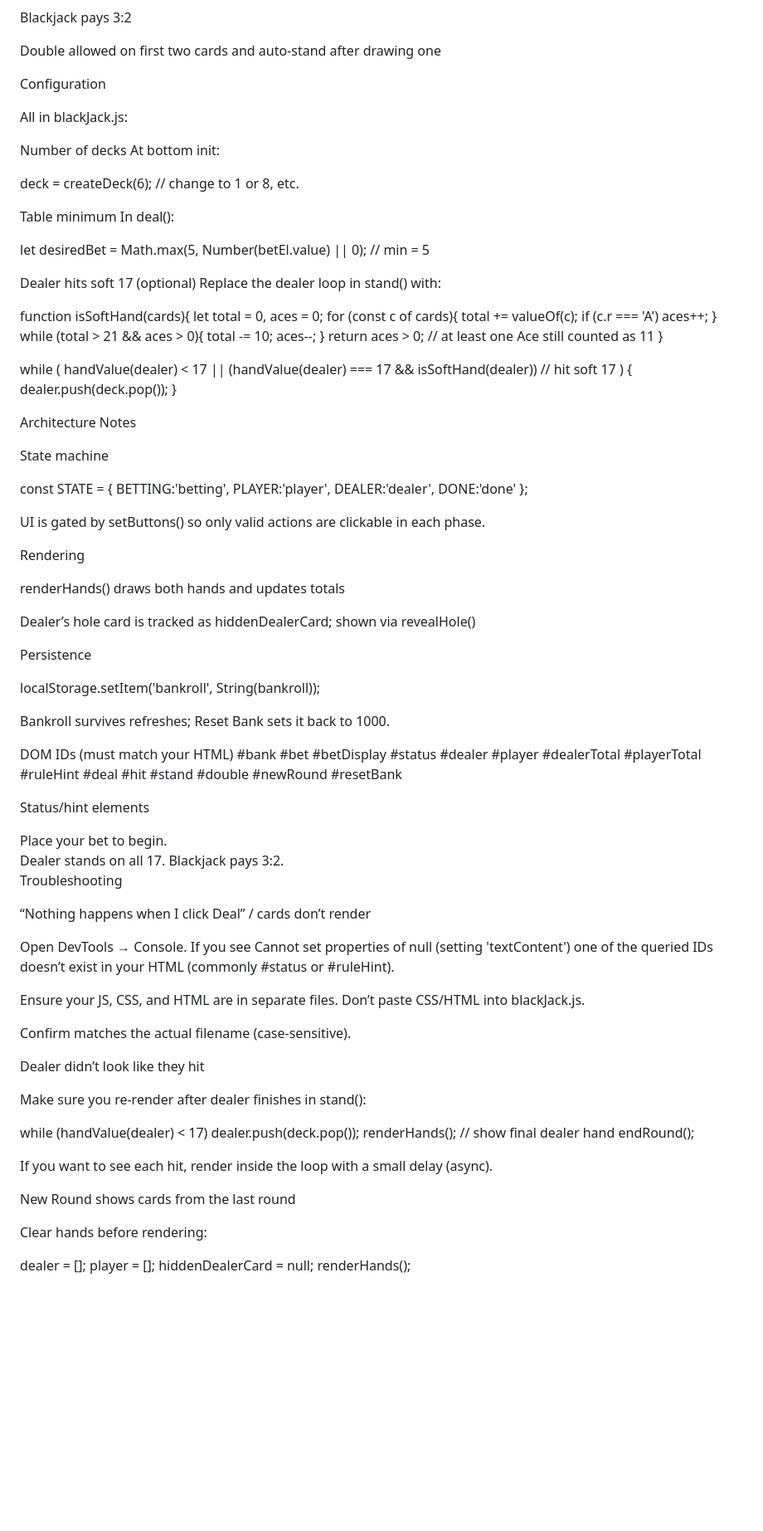
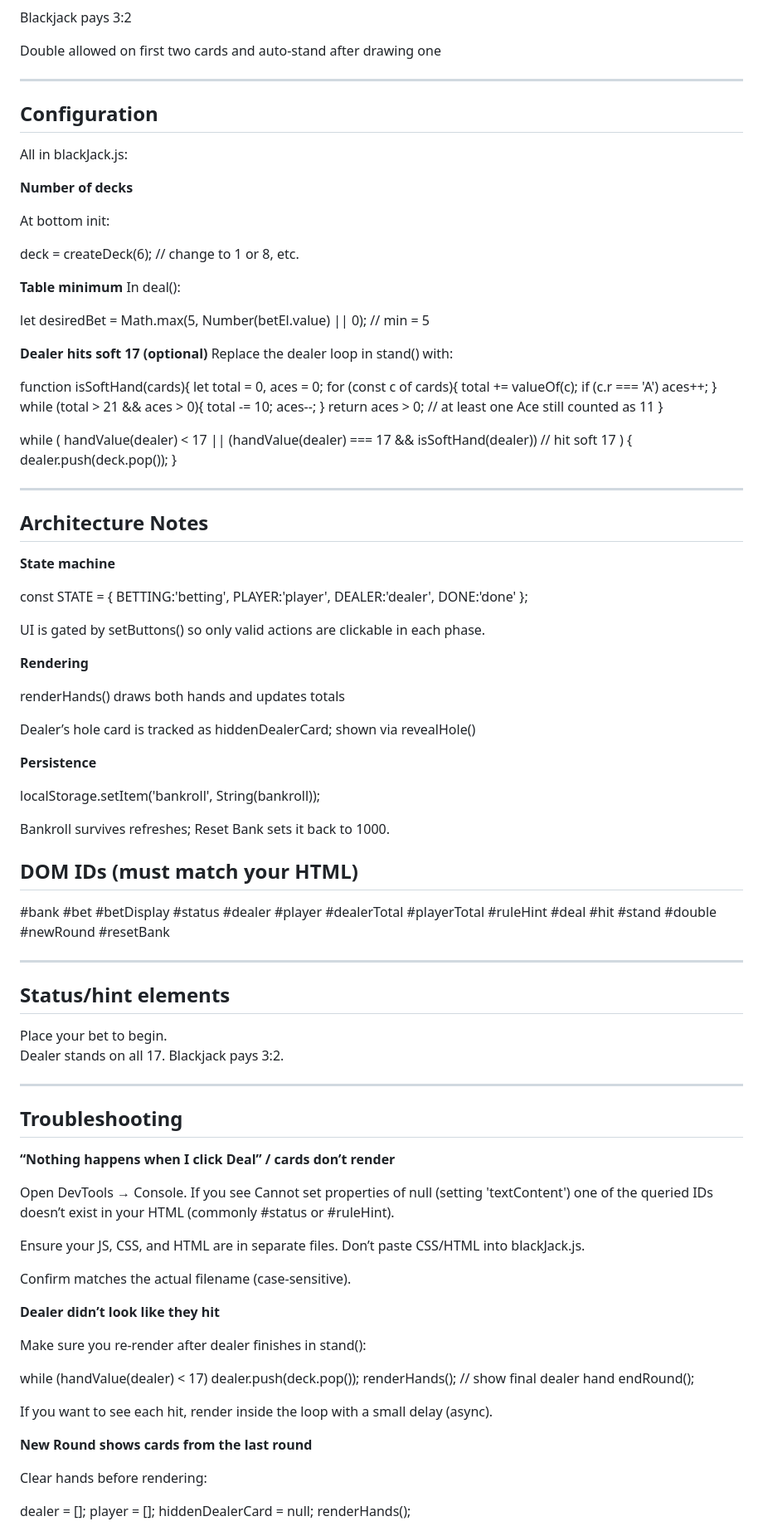
Before and after one commit to iancorbett/blackJack, a Markdown page: README.md, the part around one of its changes. Shown at 83% size. GitHub-like rendering; blank space fills up the shorter version.

Commit message:
add all necessary styles to have professional looking readme

```diff
--- a/README.md
+++ b/README.md
@@ -69,23 +51,26 @@ Blackjack pays 3:2
 
 Double allowed on first two cards and auto-stand after drawing one
 
-Configuration
+---
+
+## Configuration
 
 All in blackJack.js:
 
-Number of decks
+**Number of decks**
+
 At bottom init:
 
 deck = createDeck(6); // change to 1 or 8, etc.
 
 
-Table minimum
+**Table minimum**
 In deal():
 
 let desiredBet = Math.max(5, Number(betEl.value) || 0); // min = 5
 
 
-Dealer hits soft 17 (optional)
+**Dealer hits soft 17 (optional)**
 Replace the dealer loop in stand() with:
 
 function isSoftHand(cards){
@@ -102,43 +87,48 @@ while (
   dealer.push(deck.pop());
 }
 
-Architecture Notes
+---
 
-State machine
+## Architecture Notes
+
+**State machine**
 
 const STATE = { BETTING:'betting', PLAYER:'player', DEALER:'dealer', DONE:'done' };
 
 
 UI is gated by setButtons() so only valid actions are clickable in each phase.
 
-Rendering
+**Rendering**
 
 renderHands() draws both hands and updates totals
 
 Dealer’s hole card is tracked as hiddenDealerCard; shown via revealHole()
 
-Persistence
+**Persistence**
 
 localStorage.setItem('bankroll', String(bankroll));
 
 
 Bankroll survives refreshes; Reset Bank sets it back to 1000.
 
-DOM IDs (must match your HTML)
+## DOM IDs (must match your HTML)
 #bank           #bet            #betDisplay
 #status         #dealer         #player
 #dealerTotal    #playerTotal    #ruleHint
 #deal #hit #stand #double #newRound #resetBank
 
+---
 
-Status/hint elements
+## Status/hint elements
 
 <div class="status" id="status">Place your bet to begin.</div>
 <div id="ruleHint" class="hint">Dealer stands on all 17. Blackjack pays 3:2.</div>
 
-Troubleshooting
+---
 
-“Nothing happens when I click Deal” / cards don’t render
+## Troubleshooting
+
+**“Nothing happens when I click Deal” / cards don’t render**
 
 Open DevTools → Console. If you see
 Cannot set properties of null (setting 'textContent')
@@ -148,7 +138,7 @@ Ensure your JS, CSS, and HTML are in separate files. Don’t paste CSS/HTML into
 
 Confirm <script src="blackJack.js"></script> matches the actual filename (case-sensitive).
 
-Dealer didn’t look like they hit
+**Dealer didn’t look like they hit**
 
 Make sure you re-render after dealer finishes in stand():
 
@@ -159,7 +149,7 @@ endRound();
 
 If you want to see each hit, render inside the loop with a small delay (async).
 
-New Round shows cards from the last round
+**New Round shows cards from the last round**
 
 Clear hands before rendering:
 
```
Also changed, not shown: other parts of README.md (+12 -30 lines).
